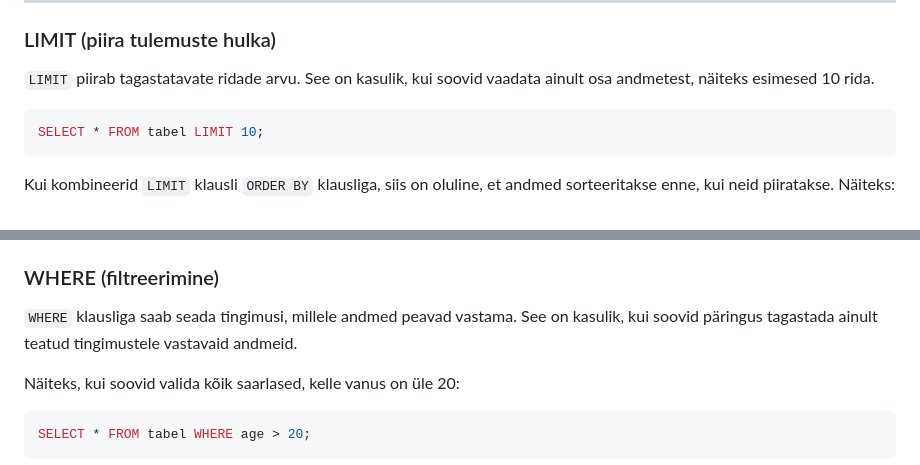
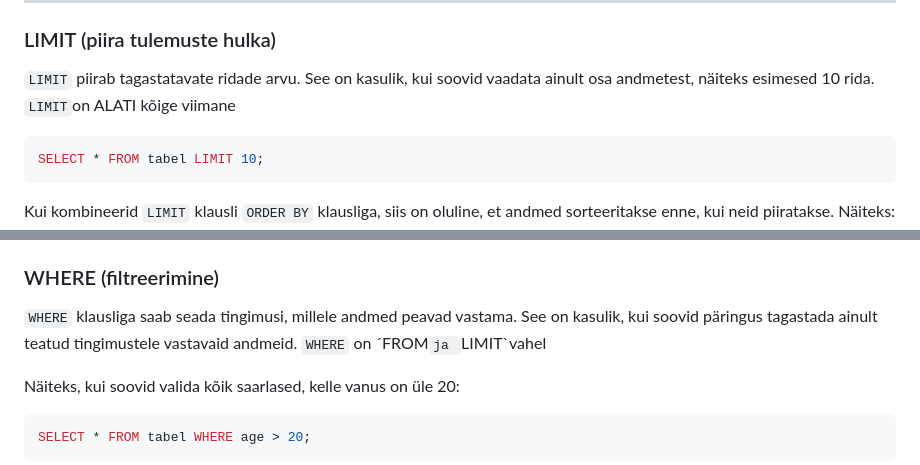
Before and after one commit to ImbiJ/Tarkvaraarenduse_ja_koodihalduse_kursus_2025, a Markdown page: Teemad/sql.md, 2 parts joined by grey strips. GitHub-like rendering.

Commit message:
Update sql.md
Lisasin õppematerjali uut infot

````diff
--- a/Teemad/sql.md
+++ b/Teemad/sql.md
@@ -294,6 +294,7 @@ ORDER BY last_name ASC;
 
 ### LIMIT (piira tulemuste hulka)
 `LIMIT` piirab tagastatavate ridade arvu. See on kasulik, kui soovid vaadata ainult osa andmetest, näiteks esimesed 10 rida.
+`LIMIT`on ALATI kõige viimane
 
 ```sql
 SELECT * FROM tabel LIMIT 10;
@@ -332,6 +333,7 @@ LIMIT 15;
 
 ### WHERE (filtreerimine)
 `WHERE` klausliga saab seada tingimusi, millele andmed peavad vastama. See on kasulik, kui soovid päringus tagastada ainult teatud tingimustele vastavaid andmeid.
+`WHERE` on ´FROM`ja `LIMIT`vahel
 
 Näiteks, kui soovid valida kõik saarlased, kelle vanus on üle 20:
 
````
